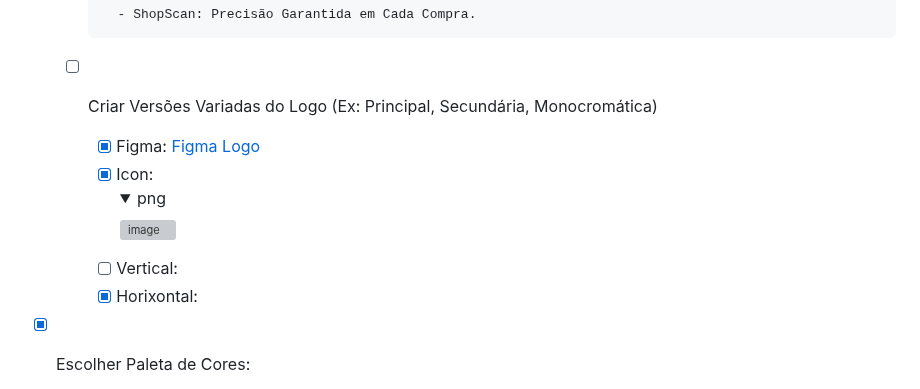
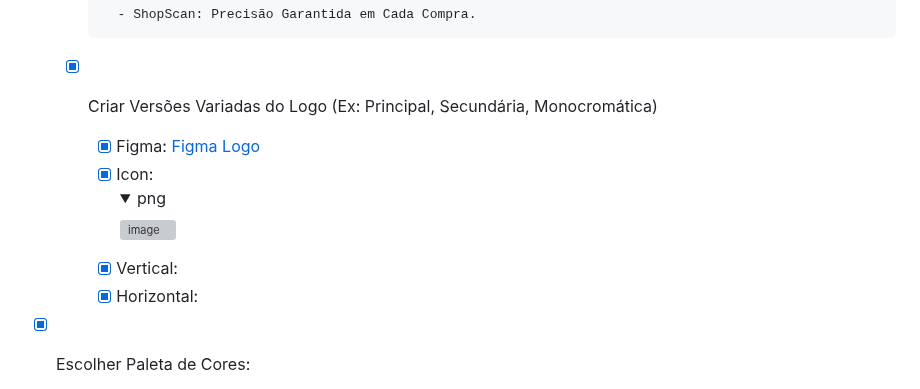
Before and after one commit to brunovjk/ShopScan, a Markdown page: checklist_projeto.md, the part around one of its changes. GitHub-like rendering; folded sections open; grey boxes are pictures that could not be loaded.

```diff
--- a/checklist_projeto.md
+++ b/checklist_projeto.md
@@ -17,12 +17,12 @@
   - [x] Slogan
 
           - ShopScan: Precisão Garantida em Cada Compra.
-  - [ ] Criar Versões Variadas do Logo (Ex: Principal, Secundária, Monocromática)
+  - [x] Criar Versões Variadas do Logo (Ex: Principal, Secundária, Monocromática)
 
        - [x] Figma:  [Figma Logo](https://www.figma.com/file/3m6xt4aIb66zcDF8L2VEqC/ShopScan---Design-System?type=design&node-id=2303-66&mode=design)
        - [x] Icon: <details><summary>png</summary> ![image](https://github.com/brunovjk/ShopScan/assets/95647348/c630f347-9131-4d0e-a0cb-3014816db5bb) </details>
-       - [ ] Vertical:
-       - [x] Horixontal:
+       - [x] Vertical:
+       - [x] Horizontal:
 
 - [x] Escolher Paleta de Cores:
   - Verde:
```
Also changed, not shown: other parts of checklist_projeto.md (+1 -1 lines).
